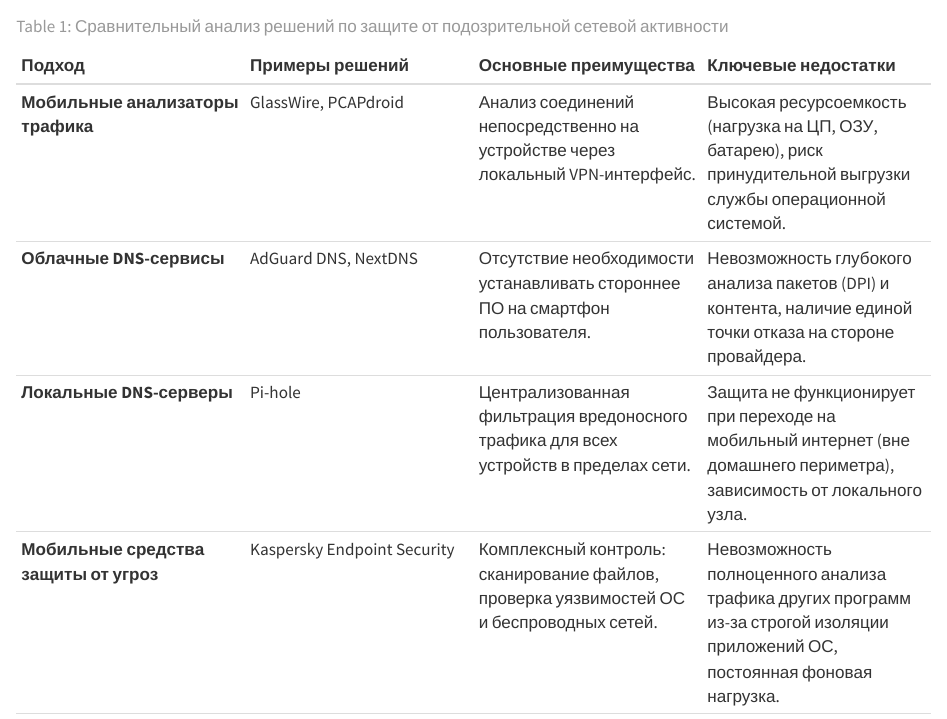
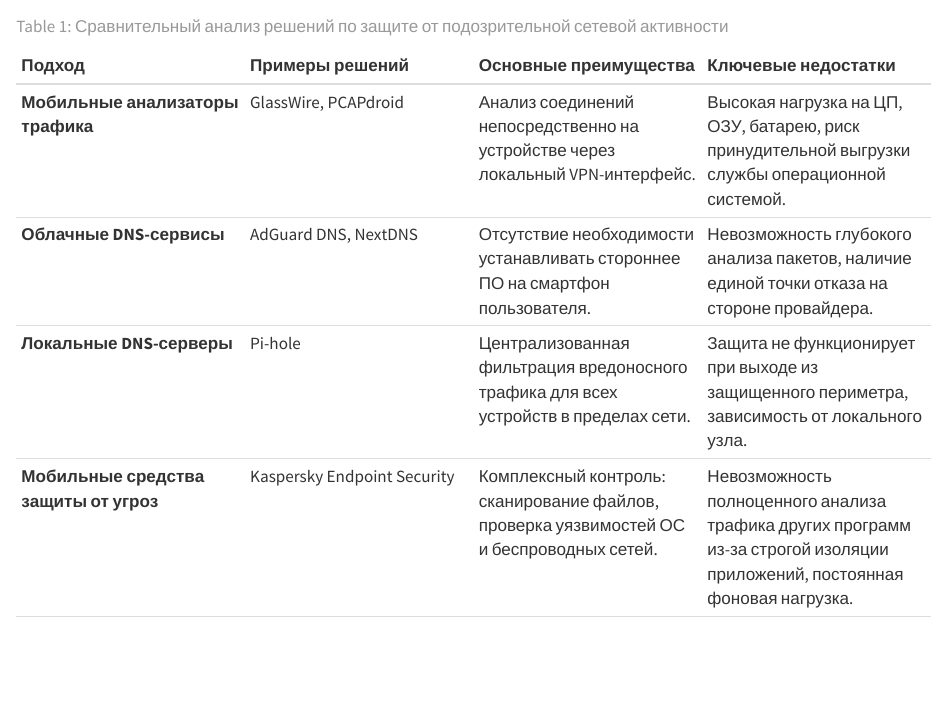
Before and after one commit to Kasperoid/VKR_GIT, a Quarto document (chapters/chapter1/chapter1.qmd): the page in a window 1100 px wide, from 5130 px down. Rendered offline with R 4.5, knitr and Pandoc in place of Quarto, with nearby package versions.

Commit message:
Правка текста таблицы ГЛАВА 1

```diff
--- a/chapters/chapter1/chapter1.qmd
+++ b/chapters/chapter1/chapter1.qmd
@@ -226,10 +226,10 @@
 
 | Подход | Примеры решений | Основные преимущества | Ключевые недостатки |
 |:-----------------|:-----------------|:-----------------|:-----------------|
-| **Мобильные анализаторы трафика** | GlassWire, PCAPdroid | Анализ соединений непосредственно на устройстве через локальный VPN-интерфейс. | Высокая ресурсоемкость (нагрузка на ЦП, ОЗУ, батарею), риск принудительной выгрузки службы операционной системой. |
-| **Облачные DNS-сервисы** | AdGuard DNS, NextDNS | Отсутствие необходимости устанавливать стороннее ПО на смартфон пользователя. | Невозможность глубокого анализа пакетов (DPI) и контента, наличие единой точки отказа на стороне провайдера. |
-| **Локальные DNS-серверы** | Pi-hole | Централизованная фильтрация вредоносного трафика для всех устройств в пределах сети. | Защита не функционирует при переходе на мобильный интернет (вне домашнего периметра), зависимость от локального узла. |
-| **Мобильные средства защиты от угроз** | Kaspersky Endpoint Security | Комплексный контроль: сканирование файлов, проверка уязвимостей ОС и беспроводных сетей. | Невозможность полноценного анализа трафика других программ из-за строгой изоляции приложений ОС, постоянная фоновая нагрузка. |
+| **Мобильные анализаторы трафика** | GlassWire, PCAPdroid | Анализ соединений непосредственно на устройстве через локальный VPN-интерфейс. | Высокая нагрузка на ЦП, ОЗУ, батарею, риск принудительной выгрузки службы операционной системой. |
+| **Облачные DNS-сервисы** | AdGuard DNS, NextDNS | Отсутствие необходимости устанавливать стороннее ПО на смартфон пользователя. | Невозможность глубокого анализа пакетов, наличие единой точки отказа на стороне провайдера. |
+| **Локальные DNS-серверы** | Pi-hole | Централизованная фильтрация вредоносного трафика для всех устройств в пределах сети. | Защита не функционирует при выходе из защищенного периметра, зависимость от локального узла. |
+| **Мобильные средства защиты от угроз** | Kaspersky Endpoint Security | Комплексный контроль: сканирование файлов, проверка уязвимостей ОС и беспроводных сетей. | Невозможность полноценного анализа трафика других программ из-за строгой изоляции приложений, постоянная фоновая нагрузка. |
 | **Браузеры со встроенной фильтрацией** | Brave, DuckDuckGo | Встроенный механизм песочниц, изоляция вкладок, принудительное использование HTTPS. | Мониторинг и фильтрация трафика ограничиваются исключительно рамками самого приложения-браузера. |
 
 : Сравнительный анализ решений по защите от подозрительной сетевой активности {#tbl-solutions-comparison}
```
